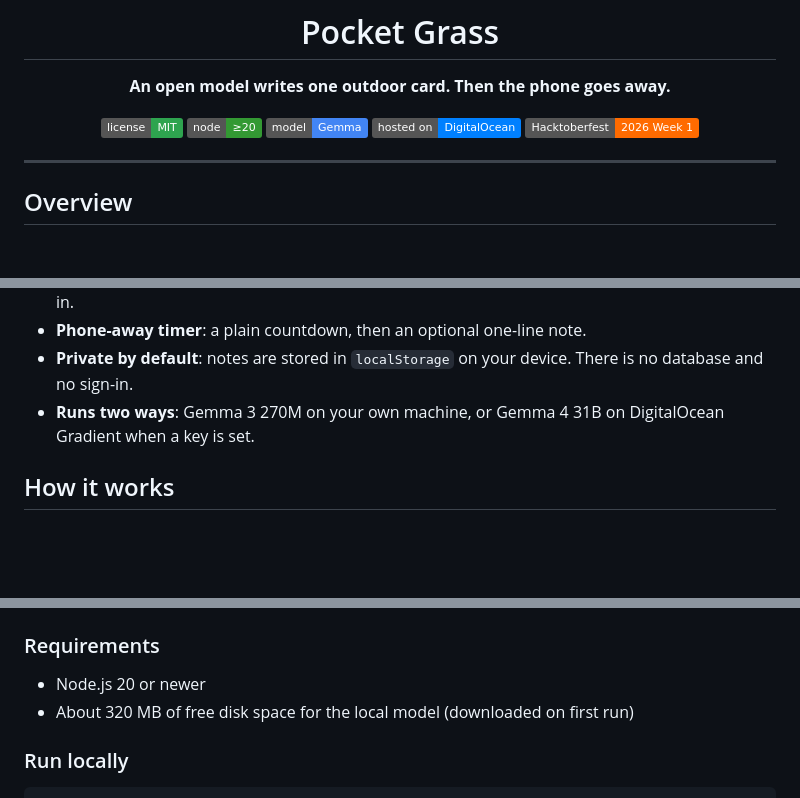
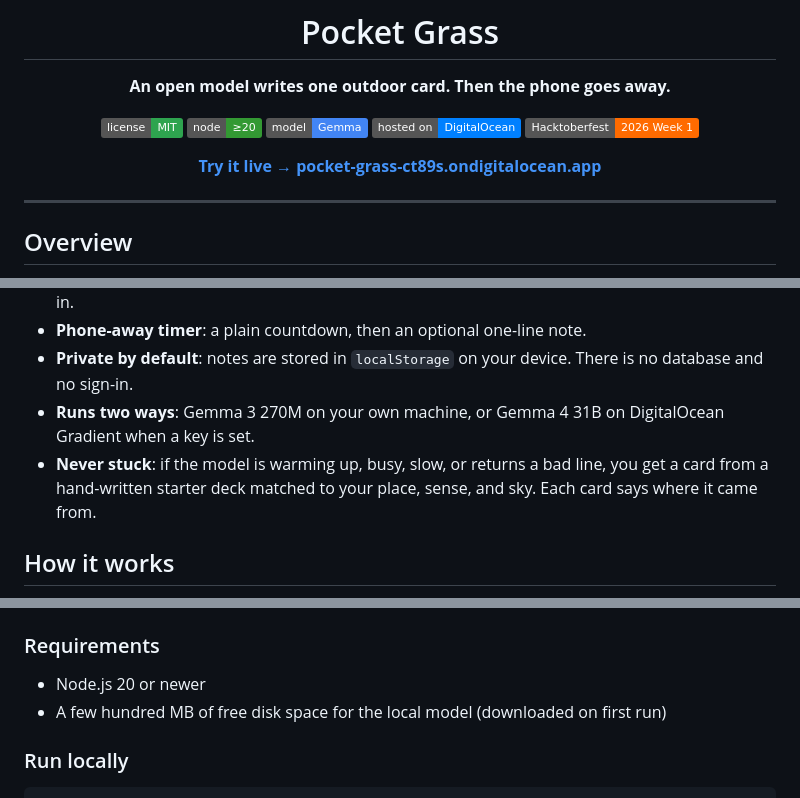
Before and after one commit to surajns0033-collab/pocket-grass, a Markdown page: README.md, 3 parts joined by grey strips. Drawn GitHub-style; badges without logos; blank space fills up the shorter version.

```diff
--- a/README.md
+++ b/README.md
@@ -9,6 +9,8 @@
 [![Gemma](https://img.shields.io/badge/model-Gemma-4285F4.svg)](https://ai.google.dev/gemma)
 [![Hosted on DigitalOcean](https://img.shields.io/badge/hosted%20on-DigitalOcean-0080FF.svg?logo=digitalocean&logoColor=white)](https://www.digitalocean.com/)
 [![Hacktoberfest 2026](https://img.shields.io/badge/Hacktoberfest-2026%20Week%201-ff6b00.svg)](https://dev.to/challenges/hacktoberfest-week1-2026-10-05)
+
+**[Try it live → pocket-grass-ct89s.ondigitalocean.app](https://pocket-grass-ct89s.ondigitalocean.app/)**
 
 </div>
 
@@ -31,6 +33,7 @@ It is built for the [Hacktoberfest Open-Source AI Challenge, Week 1: Touch Grass
 - **Phone-away timer**: a plain countdown, then an optional one-line note.
 - **Private by default**: notes are stored in `localStorage` on your device. There is no database and no sign-in.
 - **Runs two ways**: Gemma 3 270M on your own machine, or Gemma 4 31B on DigitalOcean Gradient when a key is set.
+- **Never stuck**: if the model is warming up, busy, slow, or returns a bad line, you get a card from a hand-written starter deck matched to your place, sense, and sky. Each card says where it came from.
 
 ## How it works
 
@@ -71,7 +77,7 @@ Everything that must be correct stays in tested code, not in the model: the weat
 ### Requirements
 
 - Node.js 20 or newer
-- About 320 MB of free disk space for the local model (downloaded on first run)
+- A few hundred MB of free disk space for the local model (downloaded on first run)
 
 ### Run locally
 
```
Also changed, not shown: other parts of README.md (+13 -5 lines), SUBMISSION.md (+3 -3 lines).
